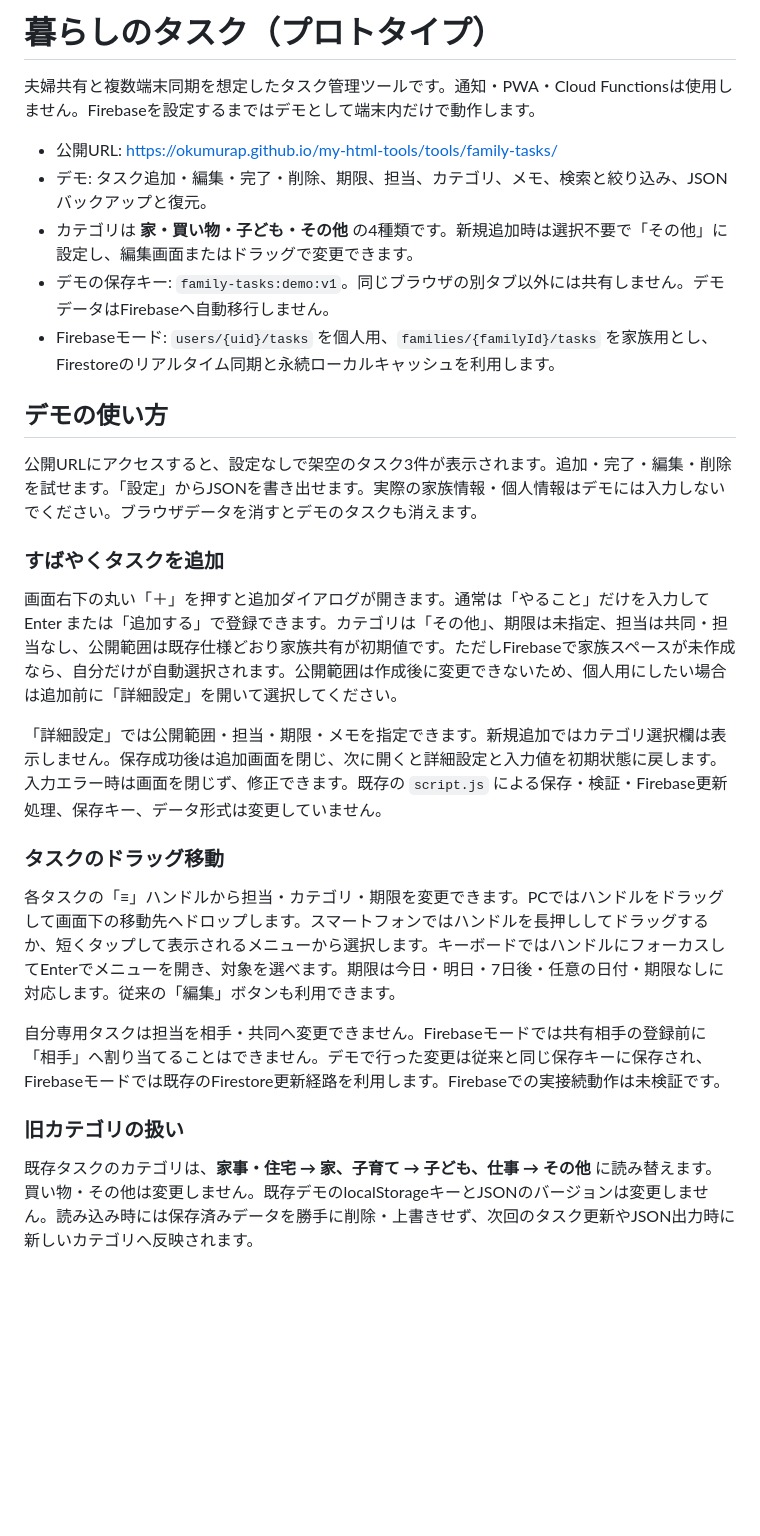
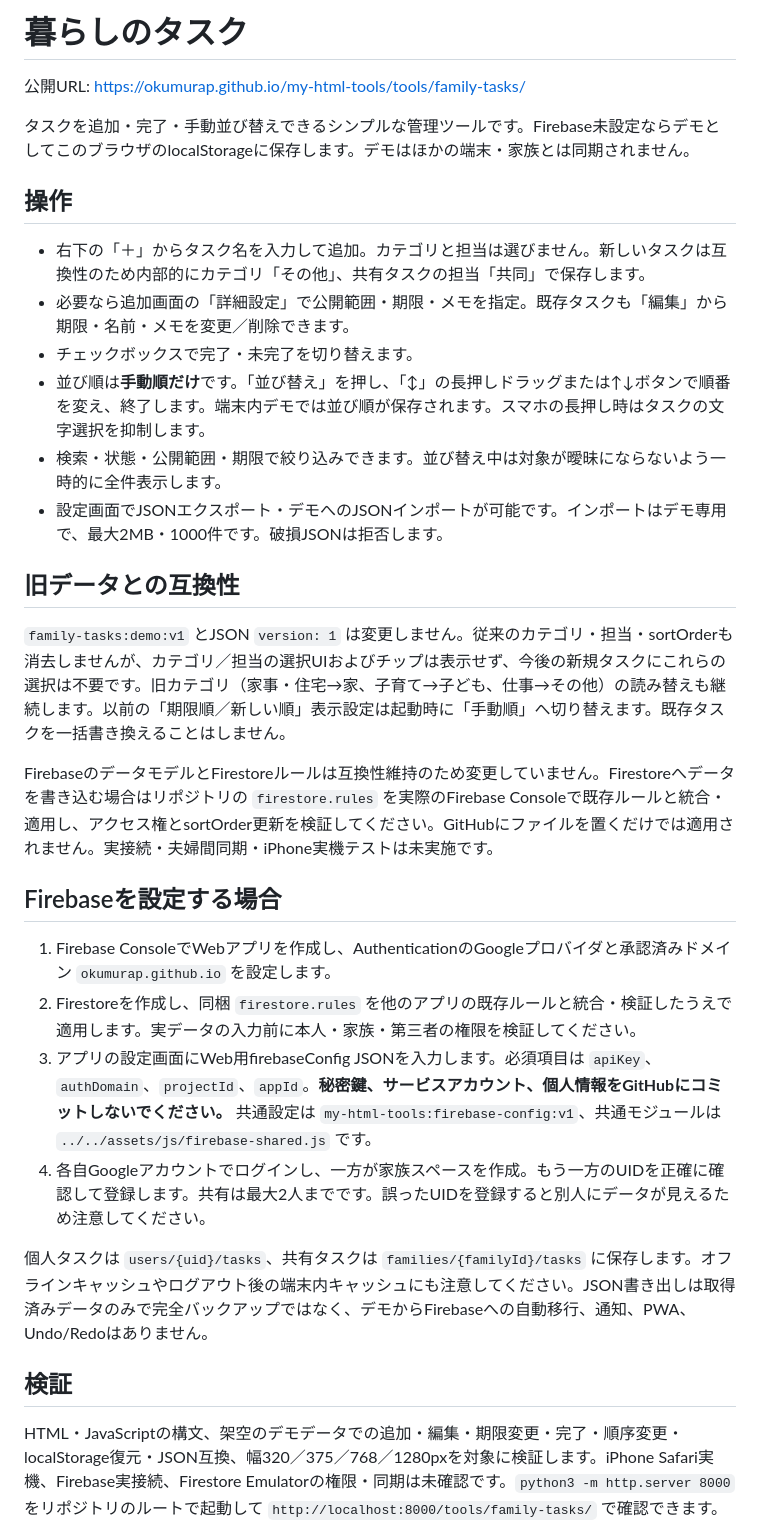
Before and after one commit to okumurap/my-html-tools, a Markdown page: tools/family-tasks/README.md, the part around one of its changes. GitHub-like rendering; blank space fills up the shorter version.

Commit message:
docs: describe manual-only task sorting and simplified editing

```diff
--- a/tools/family-tasks/README.md
+++ b/tools/family-tasks/README.md
@@ -1,30 +1,34 @@
-# 暮らしのタスク（プロトタイプ）
+# 暮らしのタスク
 
-夫婦共有と複数端末同期を想定したタスク管理ツールです。通知・PWA・Cloud Functionsは使用しません。Firebaseを設定するまではデモとして端末内だけで動作します。
+公開URL: https://okumurap.github.io/my-html-tools/tools/family-tasks/
 
-- 公開URL: https://okumurap.github.io/my-html-tools/tools/family-tasks/
-- デモ: タスク追加・編集・完了・削除、期限、担当、カテゴリ、メモ、検索と絞り込み、JSONバックアップと復元。
-- カテゴリは **家・買い物・子ども・その他** の4種類です。新規追加時は選択不要で「その他」に設定し、編集画面またはドラッグで変更できます。
-- デモの保存キー: `family-tasks:demo:v1`。同じブラウザの別タブ以外には共有しません。デモデータはFirebaseへ自動移行しません。
-- Firebaseモード: `users/{uid}/tasks` を個人用、`families/{familyId}/tasks` を家族用とし、Firestoreのリアルタイム同期と永続ローカルキャッシュを利用します。
+タスクを追加・完了・手動並び替えできるシンプルな管理ツールです。Firebase未設定ならデモとしてこのブラウザのlocalStorageに保存します。デモはほかの端末・家族とは同期されません。
 
-## デモの使い方
+## 操作
 
-公開URLにアクセスすると、設定なしで架空のタスク3件が表示されます。追加・完了・編集・削除を試せます。「設定」からJSONを書き出せます。実際の家族情報・個人情報はデモには入力しないでください。ブラウザデータを消すとデモのタスクも消えます。
+- 右下の「＋」からタスク名を入力して追加。カテゴリと担当は選びません。新しいタスクは互換性のため内部的にカテゴリ「その他」、共有タスクの担当「共同」で保存します。
+- 必要なら追加画面の「詳細設定」で公開範囲・期限・メモを指定。既存タスクも「編集」から期限・名前・メモを変更／削除できます。
+- チェックボックスで完了・未完了を切り替えます。
+- 並び順は**手動順だけ**です。「並び替え」を押し、「↕」の長押しドラッグまたは↑↓ボタンで順番を変え、終了します。端末内デモでは並び順が保存されます。スマホの長押し時はタスクの文字選択を抑制します。
+- 検索・状態・公開範囲・期限で絞り込みできます。並び替え中は対象が曖昧にならないよう一時的に全件表示します。
+- 設定画面でJSONエクスポート・デモへのJSONインポートが可能です。インポートはデモ専用で、最大2MB・1000件です。破損JSONは拒否します。
 
-### すばやくタスクを追加
+## 旧データとの互換性
 
-画面右下の丸い「＋」を押すと追加ダイアログが開きます。通常は「やること」だけを入力して Enter または「追加する」で登録できます。カテゴリは「その他」、期限は未指定、担当は共同・担当なし、公開範囲は既存仕様どおり家族共有が初期値です。ただしFirebaseで家族スペースが未作成なら、自分だけが自動選択されます。公開範囲は作成後に変更できないため、個人用にしたい場合は追加前に「詳細設定」を開いて選択してください。
+`family-tasks:demo:v1` とJSON `version: 1` は変更しません。従来のカテゴリ・担当・sortOrderも消去しませんが、カテゴリ／担当の選択UIおよびチップは表示せず、今後の新規タスクにこれらの選択は不要です。旧カテゴリ（家事・住宅→家、子育て→子ども、仕事→その他）の読み替えも継続します。以前の「期限順／新しい順」表示設定は起動時に「手動順」へ切り替えます。既存タスクを一括書き換えることはしません。
 
-「詳細設定」では公開範囲・担当・期限・メモを指定できます。新規追加ではカテゴリ選択欄は表示しません。保存成功後は追加画面を閉じ、次に開くと詳細設定と入力値を初期状態に戻します。入力エラー時は画面を閉じず、修正できます。既存の `script.js` による保存・検証・Firebase更新処理、保存キー、データ形式は変更していません。
+FirebaseのデータモデルとFirestoreルールは互換性維持のため変更していません。Firestoreへデータを書き込む場合はリポジトリの `firestore.rules` を実際のFirebase Consoleで既存ルールと統合・適用し、アクセス権とsortOrder更新を検証してください。GitHubにファイルを置くだけでは適用されません。実接続・夫婦間同期・iPhone実機テストは未実施です。
 
-### タスクのドラッグ移動
+## Firebaseを設定する場合
 
-各タスクの「≡」ハンドルから担当・カテゴリ・期限を変更できます。PCではハンドルをドラッグして画面下の移動先へドロップします。スマートフォンではハンドルを長押ししてドラッグするか、短くタップして表示されるメニューから選択します。キーボードではハンドルにフォーカスしてEnterでメニューを開き、対象を選べます。期限は今日・明日・7日後・任意の日付・期限なしに対応します。従来の「編集」ボタンも利用できます。
+1. Firebase ConsoleでWebアプリを作成し、AuthenticationのGoogleプロバイダと承認済みドメイン `okumurap.github.io` を設定します。
+2. Firestoreを作成し、同梱 `firestore.rules` を他のアプリの既存ルールと統合・検証したうえで適用します。実データの入力前に本人・家族・第三者の権限を検証してください。
+3. アプリの設定画面にWeb用firebaseConfig JSONを入力します。必須項目は `apiKey`、`authDomain`、`projectId`、`appId`。**秘密鍵、サービスアカウント、個人情報をGitHubにコミットしないでください。** 共通設定は `my-html-tools:firebase-config:v1`、共通モジュールは `../../assets/js/firebase-shared.js` です。
+4. 各自Googleアカウントでログインし、一方が家族スペースを作成。もう一方のUIDを正確に確認して登録します。共有は最大2人までです。誤ったUIDを登録すると別人にデータが見えるため注意してください。
 
-自分専用タスクは担当を相手・共同へ変更できません。Firebaseモードでは共有相手の登録前に「相手」へ割り当てることはできません。デモで行った変更は従来と同じ保存キーに保存され、Firebaseモードでは既存のFirestore更新経路を利用します。Firebaseでの実接続動作は未検証です。
+個人タスクは `users/{uid}/tasks`、共有タスクは `families/{familyId}/tasks` に保存します。オフラインキャッシュやログアウト後の端末内キャッシュにも注意してください。JSON書き出しは取得済みデータのみで完全バックアップではなく、デモからFirebaseへの自動移行、通知、PWA、Undo/Redoはありません。
 
-### 旧カテゴリの扱い
+## 検証
 
-既存タスクのカテゴリは、**家事・住宅 → 家、子育て → 子ども、仕事 → その他** に読み替えます。買い物・その他は変更しません。既存デモのlocalStorageキーとJSONのバージョンは変更しません。読み込み時には保存済みデータを勝手に削除・上書きせず、次回のタスク更新やJSON出力時に新しいカテゴリへ反映されます。
+HTML・JavaScriptの構文、架空のデモデータでの追加・編集・期限変更・完了・順序変更・localStorage復元・JSON互換、幅320／375／768／1280pxを対象に検証します。iPhone Safari実機、Firebase実接続、Firestore Emulatorの権限・同期は未確認です。`python3 -m http.server 8000` をリポジトリのルートで起動して `http://localhost:8000/tools/family-tasks/` で確認できます。
 
```
Also changed, not shown: other parts of tools/family-tasks/README.md (+1 -27 lines).
